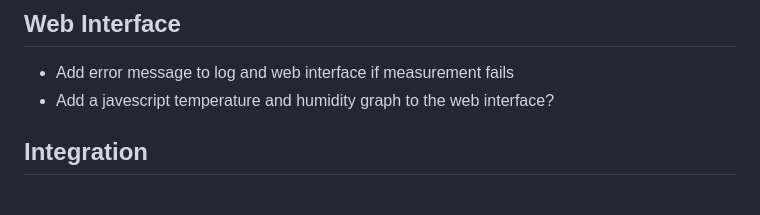
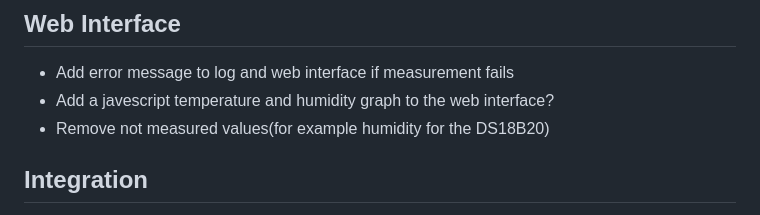
Before and after one commit to ToMe25/ESP-WiFi-Thermometer, a Markdown page: TODO.md, the part around the change. Rendered like a GitHub page.

```diff
--- a/TODO.md
+++ b/TODO.md
@@ -9,6 +9,7 @@ Not all of these are necessarily going to be implemented at all.
 ## Web Interface
  * Add error message to log and web interface if measurement fails
  * Add a javescript temperature and humidity graph to the web interface?
+ * Remove not measured values(for example humidity for the DS18B20)
 
 ## Integration
  * Find a way to make the kubernetes service(for prometheus) automatically point to the esp(mDNS?)
```
Also changed, not shown: README.md (+32 -18 lines), images/grafana_dashboard.png, images/web_interface.png, 9 other files.
